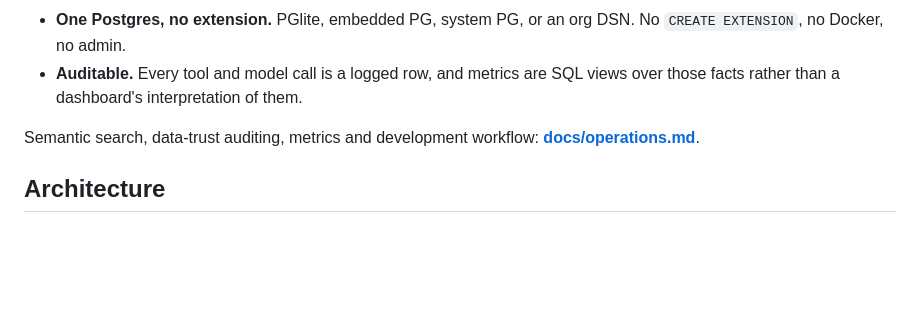
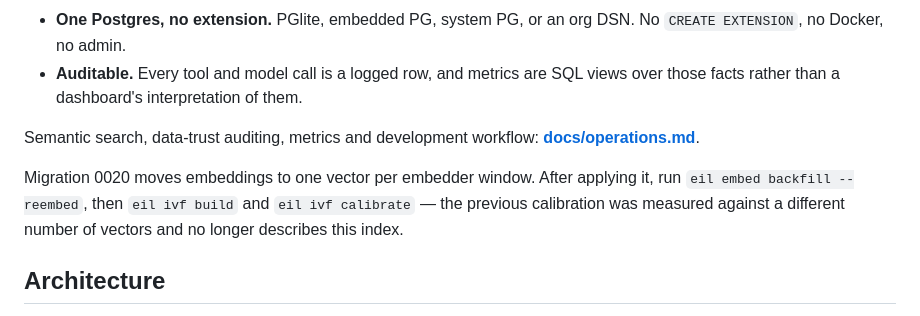
Before and after one commit to ashark-ai-05/eil, a Markdown page: README.md, the part around the change. Drawn GitHub-style; blank space fills up the shorter version.

Commit message:
docs: note the re-embed and recalibration 0020 requires

```diff
--- a/README.md
+++ b/README.md
@@ -103,6 +103,11 @@ checks that catch them.
 Semantic search, data-trust auditing, metrics and development workflow:
 **[docs/operations.md](docs/operations.md)**.
 
+Migration 0020 moves embeddings to one vector per embedder window. After
+applying it, run `eil embed backfill --reembed`, then `eil ivf build` and
+`eil ivf calibrate` — the previous calibration was measured against a
+different number of vectors and no longer describes this index.
+
 ## Architecture
 
 **[docs/system-map.html](docs/system-map.html)** — the whole ecosystem in one
```
